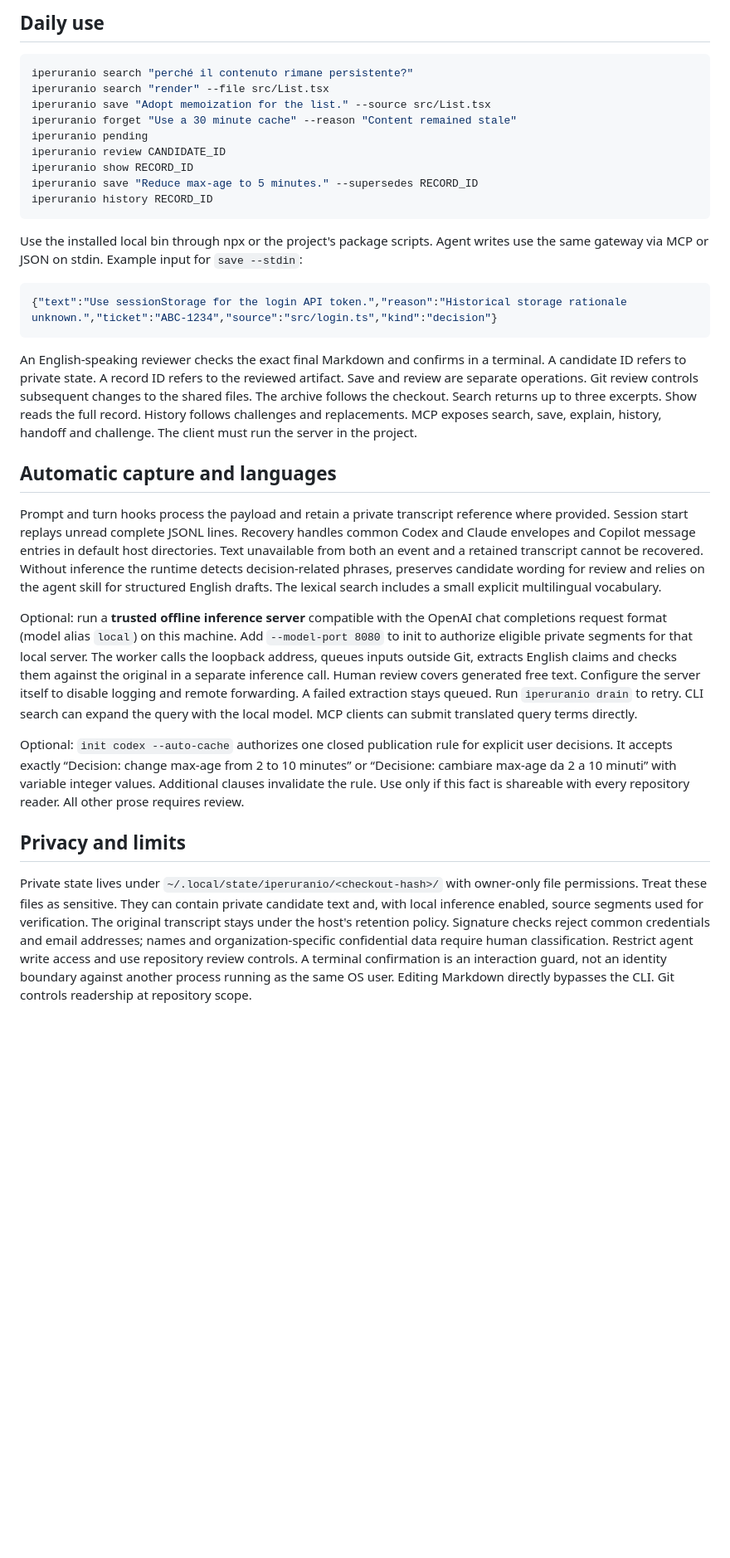
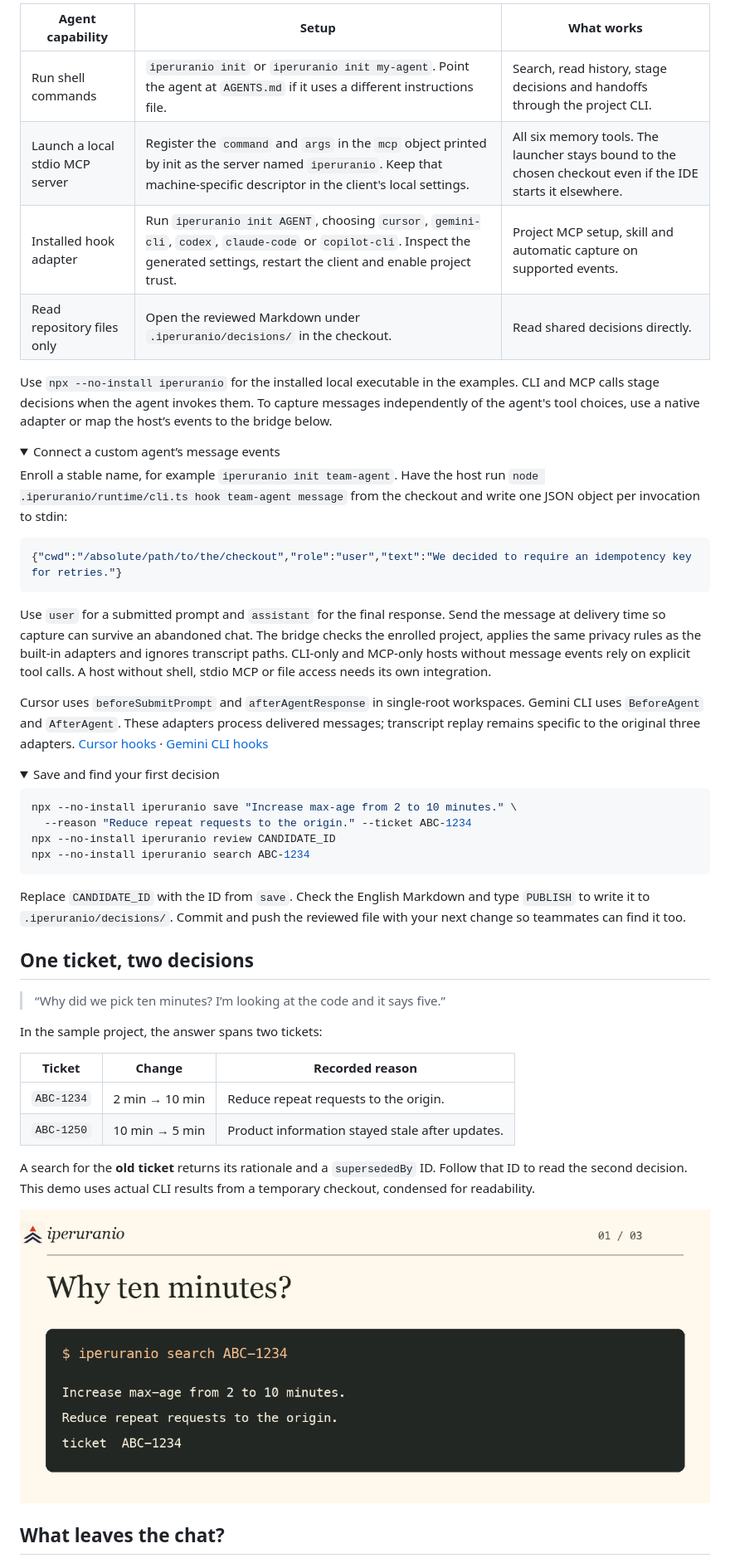
Before and after one commit to lollegp/iperuranio, a Markdown page: README.md, the part around one of its changes. Shown at 83% size. Drawn GitHub-style; pictures changed too: docs/images/cache-walkthrough.gif (added); folded sections open; blank space fills up the shorter version.

````diff
--- a/README.md
+++ b/README.md
@@ -17,35 +29,56 @@ Each init copies the Node runtime to `.iperuranio/runtime`, installs a project s
 
-## Daily use
+| Agent capability | Setup | What works |
+| --- | --- | --- |
+| Run shell commands | `iperuranio init` or `iperuranio init my-agent`. Point the agent at `AGENTS.md` if it uses a different instructions file. | Search, read history, stage decisions and handoffs through the project CLI. |
+| Launch a local stdio MCP server | Register the `command` and `args` in the `mcp` object printed by init as the server named `iperuranio`. Keep that machine-specific descriptor in the client's local settings. | All six memory tools. The launcher stays bound to the chosen checkout even if the IDE starts it elsewhere. |
+| Installed hook adapter | Run `iperuranio init AGENT`, choosing `cursor`, `gemini-cli`, `codex`, `claude-code` or `copilot-cli`. Inspect the generated settings, restart the client and enable project trust. | Project MCP setup, skill and automatic capture on supported events. |
+| Read repository files only | Open the reviewed Markdown under `.iperuranio/decisions/` in the checkout. | Read shared decisions directly. |
+
+Use `npx --no-install iperuranio` for the installed local executable in the examples. CLI and MCP calls stage decisions when the agent invokes them. To capture messages independently of the agent's tool choices, use a native adapter or map the host’s events to the bridge below.
+
+<details>
+<summary>Connect a custom agent’s message events</summary>
+
+Enroll a stable name, for example `iperuranio init team-agent`. Have the host run `node .iperuranio/runtime/cli.ts hook team-agent message` from the checkout and write one JSON object per invocation to stdin:
+
+```json
+{"cwd":"/absolute/path/to/the/checkout","role":"user","text":"We decided to require an idempotency key for retries."}
+```
+
+Use `user` for a submitted prompt and `assistant` for the final response. Send the message at delivery time so capture can survive an abandoned chat. The bridge checks the enrolled project, applies the same privacy rules as the built-in adapters and ignores transcript paths. CLI-only and MCP-only hosts without message events rely on explicit tool calls. A host without shell, stdio MCP or file access needs its own integration.
+
+Cursor uses `beforeSubmitPrompt` and `afterAgentResponse` in single-root workspaces. Gemini CLI uses `BeforeAgent` and `AfterAgent`. These adapters process delivered messages; transcript replay remains specific to the original three adapters. [Cursor hooks](https://cursor.com/docs/hooks) · [Gemini CLI hooks](https://geminicli.com/docs/hooks/reference/)
+
+</details>
+
+<details>
+<summary>Save and find your first decision</summary>
 
 ```sh
-iperuranio search "perché il contenuto rimane persistente?"
-iperuranio search "render" --file src/List.tsx
-iperuranio save "Adopt memoization for the list." --source src/List.tsx
-iperuranio forget "Use a 30 minute cache" --reason "Content remained stale"
-iperuranio pending
-iperuranio review CANDIDATE_ID
-iperuranio show RECORD_ID
-iperuranio save "Reduce max-age to 5 minutes." --supersedes RECORD_ID
-iperuranio history RECORD_ID
+npx --no-install iperuranio save "Increase max-age from 2 to 10 minutes." \
+  --reason "Reduce repeat requests to the origin." --ticket ABC-1234
+npx --no-install iperuranio review CANDIDATE_ID
+npx --no-install iperuranio search ABC-1234
 ```
 
-Use the installed local bin through npx or the project's package scripts. Agent writes use the same gateway via MCP or JSON on stdin. Example input for `save --stdin`:
+Replace `CANDIDATE_ID` with the ID from `save`. Check the English Markdown and type `PUBLISH` to write it to `.iperuranio/decisions/`. Commit and push the reviewed file with your next change so teammates can find it too.
 
-```json
-{"text":"Use sessionStorage for the login API token.","reason":"Historical storage rationale unknown.","ticket":"ABC-1234","source":"src/login.ts","kind":"decision"}
-```
+</details>
 
-An English-speaking reviewer checks the exact final Markdown and confirms in a terminal. A candidate ID refers to private state. A record ID refers to the reviewed artifact. Save and review are separate operations. Git review controls subsequent changes to the shared files. The archive follows the checkout. Search returns up to three excerpts. Show reads the full record. History follows challenges and replacements. MCP exposes search, save, explain, history, handoff and challenge. The client must run the server in the project.
+## One ticket, two decisions
 
-## Automatic capture and languages
+> “Why did we pick ten minutes? I’m looking at the code and it says five.”
 
-Prompt and turn hooks process the payload and retain a private transcript reference where provided. Session start replays unread complete JSONL lines. Recovery handles common Codex and Claude envelopes and Copilot message entries in default host directories. Text unavailable from both an event and a retained transcript cannot be recovered. Without inference the runtime detects decision-related phrases, preserves candidate wording for review and relies on the agent skill for structured English drafts. The lexical search includes a small explicit multilingual vocabulary.
+In the sample project, the answer spans two tickets:
 
-Optional: run a **trusted offline inference server** compatible with the OpenAI chat completions request format (model alias `local`) on this machine. Add `--model-port 8080` to init to authorize eligible private segments for that local server. The worker calls the loopback address, queues inputs outside Git, extracts English claims and checks them against the original in a separate inference call. Human review covers generated free text. Configure the server itself to disable logging and remote forwarding. A failed extraction stays queued. Run `iperuranio drain` to retry. CLI search can expand the query with the local model. MCP clients can submit translated query terms directly.
+| Ticket | Change | Recorded reason |
+| --- | --- | --- |
+| `ABC-1234` | 2 min → 10 min | Reduce repeat requests to the origin. |
+| `ABC-1250` | 10 min → 5 min | Product information stayed stale after updates. |
 
-Optional: `init codex --auto-cache` authorizes one closed publication rule for explicit user decisions. It accepts exactly “Decision: change max-age from 2 to 10 minutes” or “Decisione: cambiare max-age da 2 a 10 minuti” with variable integer values. Additional clauses invalidate the rule. Use only if this fact is shareable with every repository reader. All other prose requires review.
+A search for the **old ticket** returns its rationale and a `supersededBy` ID. Follow that ID to read the second decision. This demo uses actual CLI results from a temporary checkout, condensed for readability.
 
-## Privacy and limits
+![CLI walkthrough. Search ABC-1234 to find the ten-minute decision. Follow its supersededBy ID to see why ABC-1250 reduced the timeout to five minutes.](docs/images/cache-walkthrough.gif)
 
-Private state lives under `~/.local/state/iperuranio/<checkout-hash>/` with owner-only file permissions. Treat these files as sensitive. They can contain private candidate text and, with local inference enabled, source segments used for verification. The original transcript stays under the host's retention policy. Signature checks reject common credentials and email addresses; names and organization-specific confidential data require human classification. Restrict agent write access and use repository review controls. A terminal confirmation is an interaction guard, not an identity boundary against another process running as the same OS user. Editing Markdown directly bypasses the CLI. Git controls readership at repository scope.
+## What leaves the chat?
 
````
Also changed, not shown: other parts of README.md (+79 -12 lines), docs/images/decision-flow.jpg (added), docs/images/search-benchmark.png (added), docs/images/social-preview.jpg (added), docs/images/team-memory.jpg (added), logo.png (added), 8 other files.
